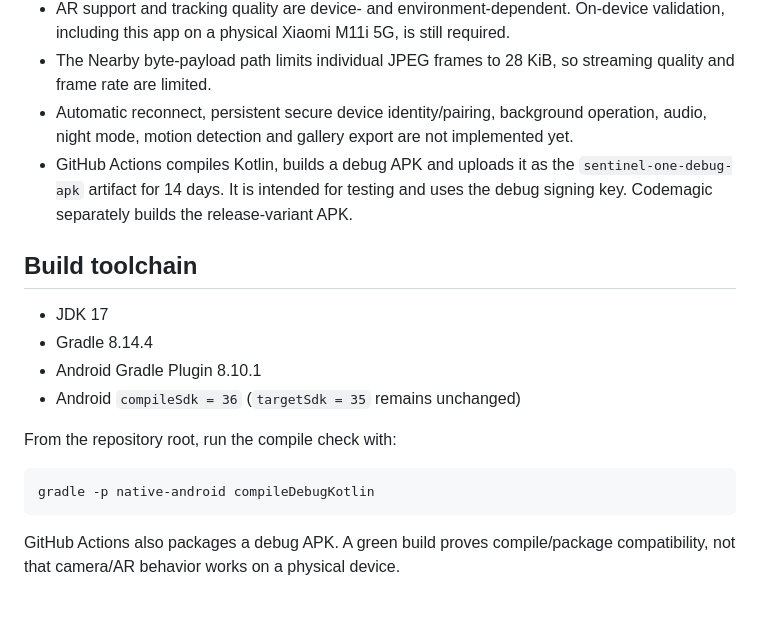
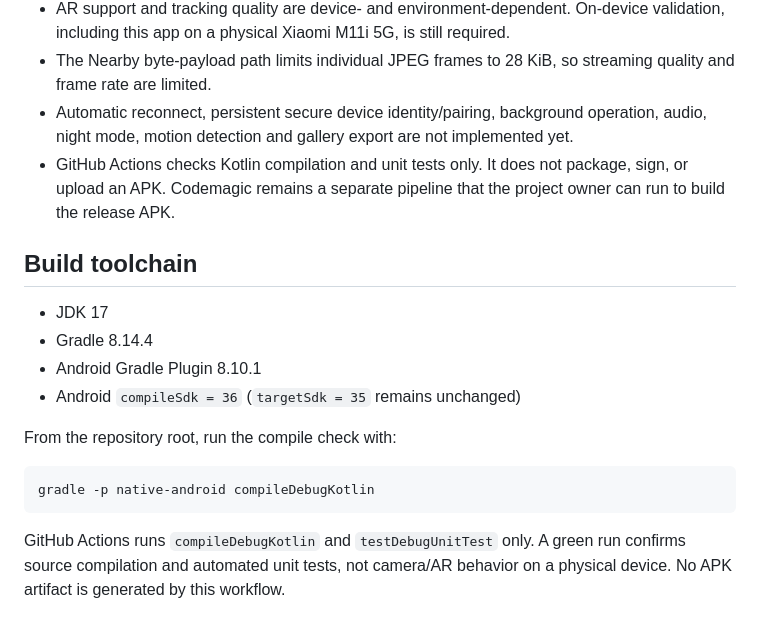
Before and after one commit to romabattleroyale/Roma-BRT, a Markdown page: native-android/README.md, the part around the change. GitHub-like rendering.

Commit message:
Document source-only CI and APK policy

````diff
--- a/native-android/README.md
+++ b/native-android/README.md
@@ -30,7 +30,7 @@ This is the native Android implementation track, separate from the legacy Flutte
 - AR support and tracking quality are device- and environment-dependent. On-device validation, including this app on a physical Xiaomi M11i 5G, is still required.
 - The Nearby byte-payload path limits individual JPEG frames to 28 KiB, so streaming quality and frame rate are limited.
 - Automatic reconnect, persistent secure device identity/pairing, background operation, audio, night mode, motion detection and gallery export are not implemented yet.
-- GitHub Actions compiles Kotlin, builds a debug APK and uploads it as the `sentinel-one-debug-apk` artifact for 14 days. It is intended for testing and uses the debug signing key. Codemagic separately builds the release-variant APK.
+- GitHub Actions checks Kotlin compilation and unit tests only. It does not package, sign, or upload an APK. Codemagic remains a separate pipeline that the project owner can run to build the release APK.
 
 ## Build toolchain
 - JDK 17
@@ -43,4 +43,4 @@ From the repository root, run the compile check with:
 gradle -p native-android compileDebugKotlin
 ```
 
-GitHub Actions also packages a debug APK. A green build proves compile/package compatibility, not that camera/AR behavior works on a physical device.
+GitHub Actions runs `compileDebugKotlin` and `testDebugUnitTest` only. A green run confirms source compilation and automated unit tests, not camera/AR behavior on a physical device. No APK artifact is generated by this workflow.
````
